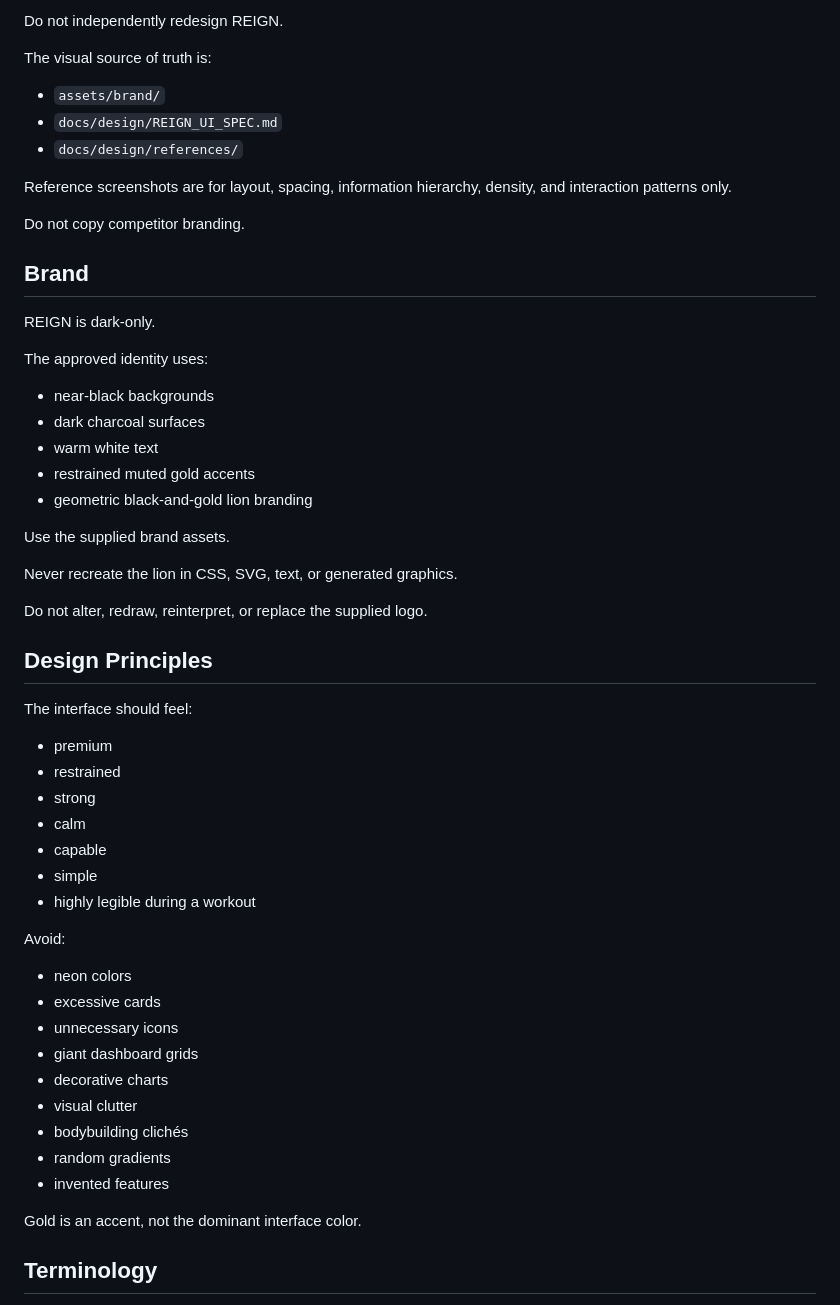
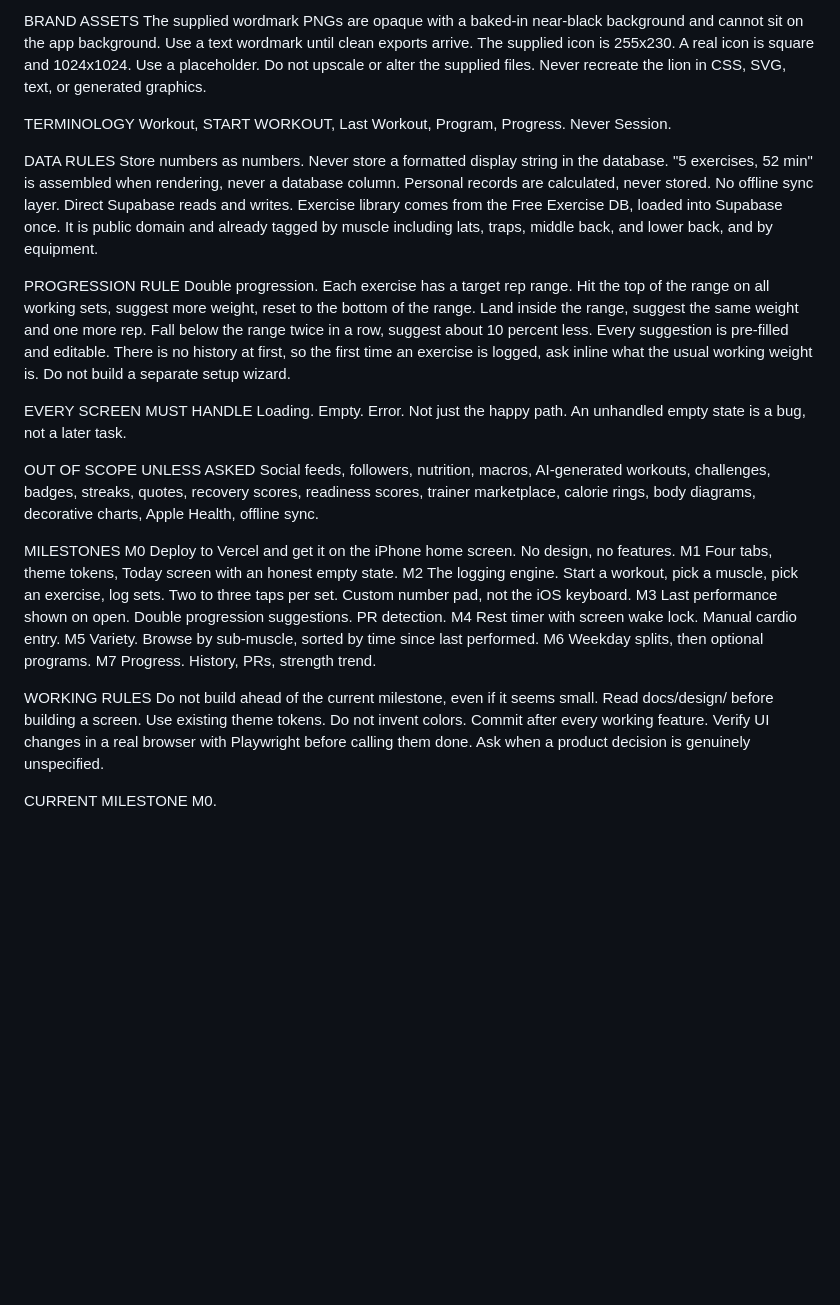
Before and after one commit to btoyn/REIGN, a Markdown page: CLAUDE.md, the part around one of its changes. Drawn GitHub-style; blank space fills up the shorter version.

```diff
--- a/CLAUDE.md
+++ b/CLAUDE.md
@@ -68,58 +35,61 @@ Do not add Supabase or Apple Health until explicitly instructed.
-Do not independently redesign REIGN.
-
-The visual source of truth is:
-
-- `assets/brand/`
-- `docs/design/REIGN_UI_SPEC.md`
-- `docs/design/references/`
-
-Reference screenshots are for layout, spacing, information hierarchy, density, and interaction patterns only.
-
-Do not copy competitor branding.
-
-## Brand
-
-REIGN is dark-only.
-
-The approved identity uses:
-
-- near-black backgrounds
-- dark charcoal surfaces
-- warm white text
-- restrained muted gold accents
-- geometric black-and-gold lion branding
-
-Use the supplied brand assets.
-
+BRAND ASSETS
+The supplied wordmark PNGs are opaque with a baked-in near-black background and
+cannot sit on the app background. Use a text wordmark until clean exports arrive.
+The supplied icon is 255x230. A real icon is square and 1024x1024. Use a
+placeholder. Do not upscale or alter the supplied files.
 Never recreate the lion in CSS, SVG, text, or generated graphics.
 
-Do not alter, redraw, reinterpret, or replace the supplied logo.
+TERMINOLOGY
+Workout, START WORKOUT, Last Workout, Program, Progress.
+Never Session.
 
-## Design Principles
+DATA RULES
+Store numbers as numbers. Never store a formatted display string in the database.
+"5 exercises, 52 min" is assembled when rendering, never a database column.
+Personal records are calculated, never stored.
+No offline sync layer. Direct Supabase reads and writes.
+Exercise library comes from the Free Exercise DB, loaded into Supabase once.
+It is public domain and already tagged by muscle including lats, traps,
+middle back, and lower back, and by equipment.
 
-The interface should feel:
+PROGRESSION RULE
+Double progression. Each exercise has a target rep range.
+Hit the top of the range on all working sets, suggest more weight, reset to the
+bottom of the range.
+Land inside the range, suggest the same weight and one more rep.
+Fall below the range twice in a row, suggest about 10 percent less.
+Every suggestion is pre-filled and editable.
+There is no history at first, so the first time an exercise is logged, ask inline
+what the usual working weight is. Do not build a separate setup wizard.
 
-- premium
-- restrained
-- strong
-- calm
-- capable
-- simple
-- highly legible during a workout
+EVERY SCREEN MUST HANDLE
+Loading. Empty. Error. Not just the happy path.
+An unhandled empty state is a bug, not a later task.
 
-Avoid:
+OUT OF SCOPE UNLESS ASKED
+Social feeds, followers, nutrition, macros, AI-generated workouts, challenges,
+badges, streaks, quotes, recovery scores, readiness scores, trainer marketplace,
+calorie rings, body diagrams, decorative charts, Apple Health, offline sync.
 
-- neon colors
-- excessive cards
-- unnecessary icons
-- giant dashboard grids
-- decorative charts
-- visual clutter
-- bodybuilding clichés
-- random gradients
-- invented features
+MILESTONES
+M0 Deploy to Vercel and get it on the iPhone home screen. No design, no features.
+M1 Four tabs, theme tokens, Today screen with an honest empty state.
+M2 The logging engine. Start a workout, pick a muscle, pick an exercise, log sets.
+   Two to three taps per set. Custom number pad, not the iOS keyboard.
+M3 Last performance shown on open. Double progression suggestions. PR detection.
+M4 Rest timer with screen wake lock. Manual cardio entry.
+M5 Variety. Browse by sub-muscle, sorted by time since last performed.
+M6 Weekday splits, then optional programs.
+M7 Progress. History, PRs, strength trend.
 
-Gold is an accent, not the dominant interface color.
+WORKING RULES
+Do not build ahead of the current milestone, even if it seems small.
+Read docs/design/ before building a screen.
+Use existing theme tokens. Do not invent colors.
+Commit after every working feature.
+Verify UI changes in a real browser with Playwright before calling them done.
+Ask when a product decision is genuinely unspecified.
 
-## Terminology
+CURRENT MILESTONE
+M0.
 
```
Also changed, not shown: other parts of CLAUDE.md (+33 -98 lines).
